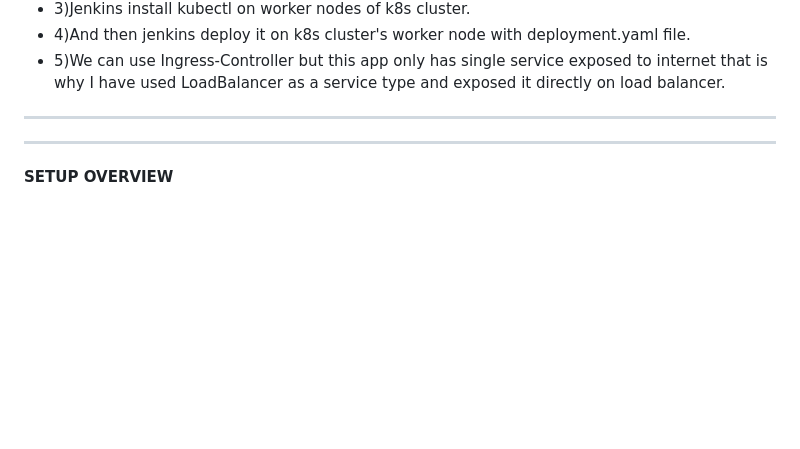
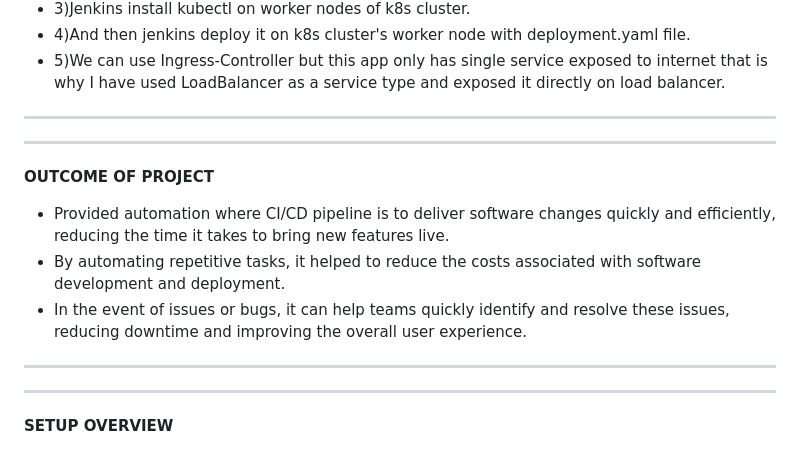
Before and after one commit to anshu049/Continuous-Deployment-with-Jenkins-and-Kubernetes, a Markdown page: README.md, the part around the change. Rendered like a GitHub page; blank space fills up the shorter version.

```diff
--- a/README.md
+++ b/README.md
@@ -5,6 +5,14 @@
 * 3)Jenkins install kubectl on worker nodes of k8s cluster.
 * 4)And then jenkins deploy it on k8s cluster's worker node with deployment.yaml file.
 * 5)We can use Ingress-Controller but this app only has single service exposed to internet that is why I have used LoadBalancer as a service type and exposed it directly on load balancer.
+
+* * * * * * * * * * * * * * * * * * * * * * * * * * * * * * * * * * * * * * * * * * * * * * * * * * * * * * * * * * * * * * * * * * * * * * * * * * * * * *
+* * * * * * * * * * * * * * * * * * * * * * * * * * * * * * * * * * * * * * * * * * * * * * * * * * * * * * * * * * * * * * * * * * * * * * * * * * * * * *
+
+**OUTCOME OF PROJECT**
+* Provided automation where CI/CD pipeline is to deliver software changes quickly and efficiently, reducing the time it takes to bring new features live.
+* By automating repetitive tasks, it helped to reduce the costs associated with software development and deployment.
+* In the event of issues or bugs, it can help teams quickly identify and resolve these issues, reducing downtime and improving the overall user experience.
 
 * * * * * * * * * * * * * * * * * * * * * * * * * * * * * * * * * * * * * * * * * * * * * * * * * * * * * * * * * * * * * * * * * * * * * * * * * * * * * *
 * * * * * * * * * * * * * * * * * * * * * * * * * * * * * * * * * * * * * * * * * * * * * * * * * * * * * * * * * * * * * * * * * * * * * * * * * * * * * *
```
